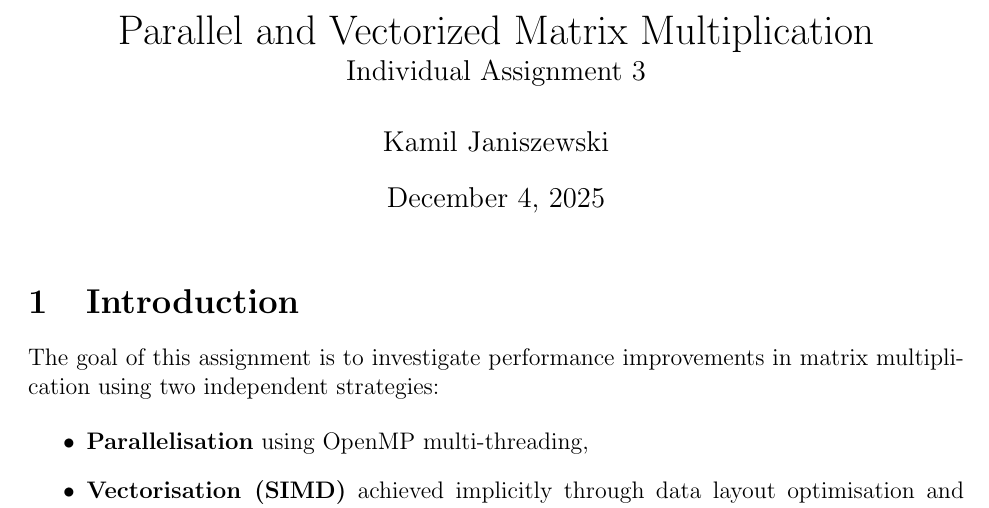
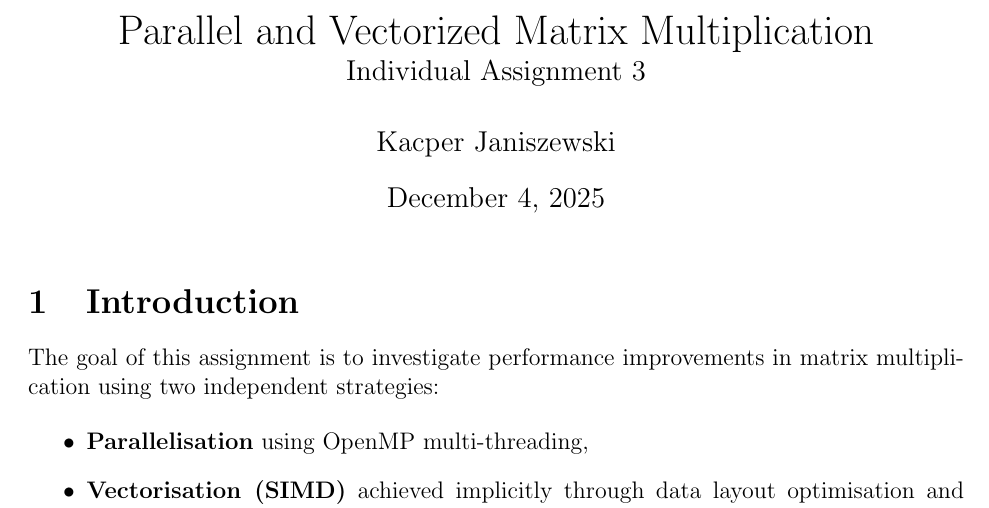
Before and after one commit to Janisz11/Individual_Assignment_3, a LaTeX document (paper.tex): part of page 1 of 7, cut so that both start at the same text. Compiled offline with pdfLaTeX.

Commit message:
plots and paper

```diff
--- a/paper.tex
+++ b/paper.tex
@@ -6,12 +6,12 @@
 \usepackage{geometry}
 \geometry{margin=1in}
 
-% Look for images in the plots/ subdirectory
+
 \graphicspath{{plots/}}
 
 \title{Parallel and Vectorized Matrix Multiplication \\
 \large Individual Assignment 3}
-\author{Kamil Janiszewski}
+\author{Kacper Janiszewski}
 \date{\today}
 
 \begin{document}
```
Also changed, not shown: paper.pdf (added).
